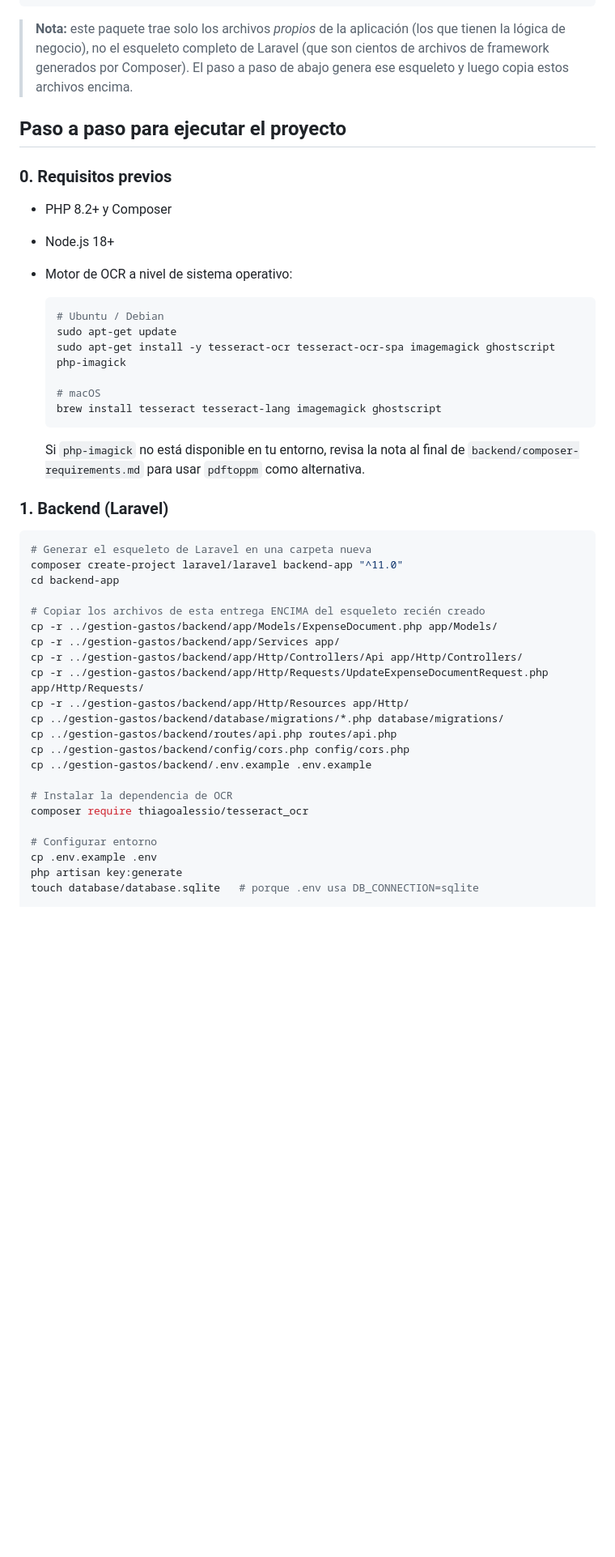
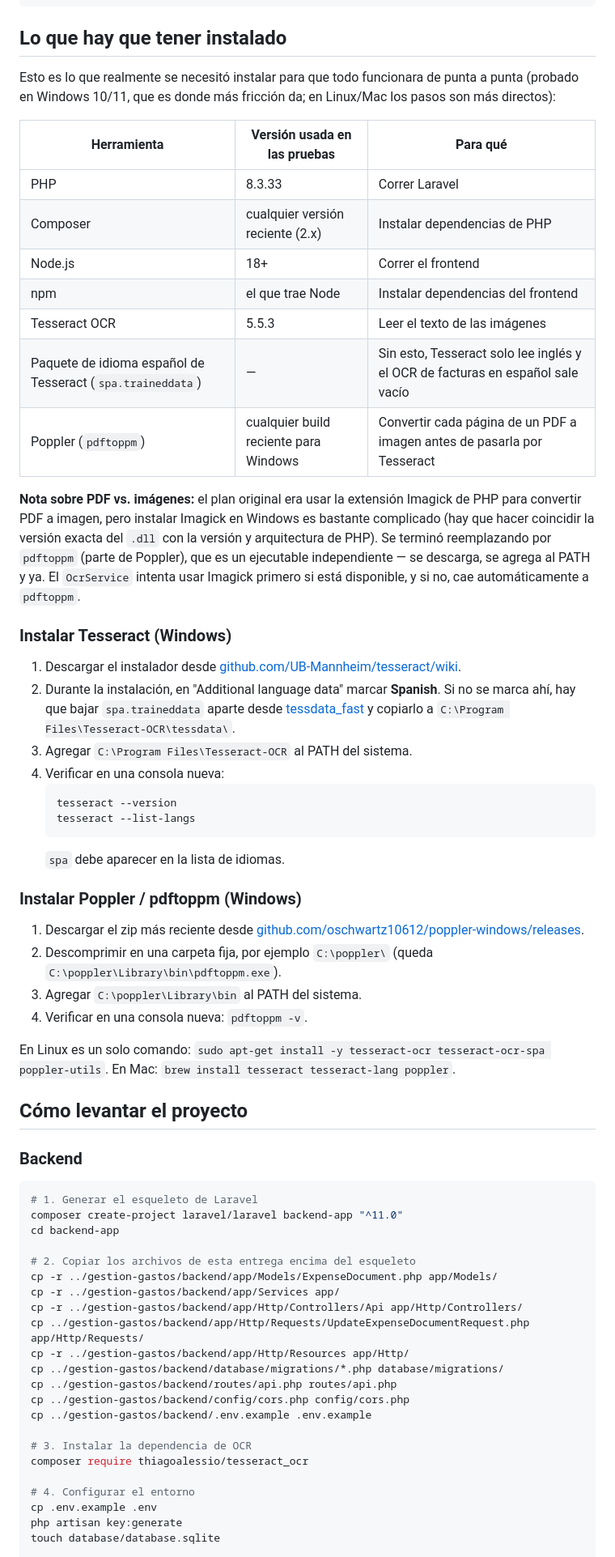
Before and after one commit to natalyvar/Prueba-Tecnica---Desarrollo-Web, a Markdown page: README.md, the part around one of its changes. Shown at 81% size. GitHub-like rendering; blank space fills up the shorter version.

Commit message:
feat: actualizacion del archivo readme

````diff
--- a/README.md
+++ b/README.md
@@ -62,54 +62,82 @@ gestion-gastos/
     └── src/index.css
 ```
 
-> **Nota:** este paquete trae solo los archivos *propios* de la aplicación (los que
-> tienen la lógica de negocio), no el esqueleto completo de Laravel (que son cientos
-> de archivos de framework generados por Composer). El paso a paso de abajo genera
-> ese esqueleto y luego copia estos archivos encima.
+## Lo que hay que tener instalado
 
-## Paso a paso para ejecutar el proyecto
+Esto es lo que realmente se necesitó instalar para que todo funcionara de punta a
+punta (probado en Windows 10/11, que es donde más fricción da; en Linux/Mac los
+pasos son más directos):
 
-### 0. Requisitos previos
+| Herramienta | Versión usada en las pruebas | Para qué |
+|---|---|---|
+| PHP | 8.3.33 | Correr Laravel |
+| Composer | cualquier versión reciente (2.x) | Instalar dependencias de PHP |
+| Node.js | 18+ | Correr el frontend |
+| npm | el que trae Node | Instalar dependencias del frontend |
+| Tesseract OCR | 5.5.3 | Leer el texto de las imágenes |
+| Paquete de idioma español de Tesseract (`spa.traineddata`) | — | Sin esto, Tesseract solo lee inglés y el OCR de facturas en español sale vacío |
+| Poppler (`pdftoppm`) | cualquier build reciente para Windows | Convertir cada página de un PDF a imagen antes de pasarla por Tesseract |
 
-- PHP 8.2+ y Composer
-- Node.js 18+
-- Motor de OCR a nivel de sistema operativo:
+**Nota sobre PDF vs. imágenes:** el plan original era usar la extensión Imagick de
+PHP para convertir PDF a imagen, pero instalar Imagick en Windows es bastante
+complicado (hay que hacer coincidir la versión exacta del `.dll` con la versión y
+arquitectura de PHP). Se terminó reemplazando por `pdftoppm` (parte de Poppler),
+que es un ejecutable independiente — se descarga, se agrega al PATH y ya. El
+`OcrService` intenta usar Imagick primero si está disponible, y si no, cae
+automáticamente a `pdftoppm`.
 
-  ```bash
-  # Ubuntu / Debian
-  sudo apt-get update
-  sudo apt-get install -y tesseract-ocr tesseract-ocr-spa imagemagick ghostscript php-imagick
+### Instalar Tesseract (Windows)
 
-  # macOS
-  brew install tesseract tesseract-lang imagemagick ghostscript
-  ```
+1. Descargar el instalador desde [github.com/UB-Mannheim/tesseract/wiki](https://github.com/UB-Mannheim/tesseract/wiki).
+2. Durante la instalación, en "Additional language data" marcar **Spanish**. Si no
+   se marca ahí, hay que bajar `spa.traineddata` aparte desde
+   [tessdata_fast](https://github.com/tesseract-ocr/tessdata_fast) y copiarlo a
+   `C:\Program Files\Tesseract-OCR\tessdata\`.
+3. Agregar `C:\Program Files\Tesseract-OCR` al PATH del sistema.
+4. Verificar en una consola nueva:
+   ```
+   tesseract --version
+   tesseract --list-langs
+   ```
+   `spa` debe aparecer en la lista de idiomas.
 
-  Si `php-imagick` no está disponible en tu entorno, revisa la nota al final de
-  `backend/composer-requirements.md` para usar `pdftoppm` como alternativa.
+### Instalar Poppler / pdftoppm (Windows)
 
-### 1. Backend (Laravel)
+1. Descargar el zip más reciente desde
+   [github.com/oschwartz10612/poppler-windows/releases](https://github.com/oschwartz10612/poppler-windows/releases).
+2. Descomprimir en una carpeta fija, por ejemplo `C:\poppler\` (queda
+   `C:\poppler\Library\bin\pdftoppm.exe`).
+3. Agregar `C:\poppler\Library\bin` al PATH del sistema.
+4. Verificar en una consola nueva: `pdftoppm -v`.
+
+En Linux es un solo comando: `sudo apt-get install -y tesseract-ocr tesseract-ocr-spa poppler-utils`.
+En Mac: `brew install tesseract tesseract-lang poppler`.
+
+## Cómo levantar el proyecto
+
+### Backend
 
 ```bash
-# Generar el esqueleto de Laravel en una carpeta nueva
+# 1. Generar el esqueleto de Laravel
 composer create-project laravel/laravel backend-app "^11.0"
 cd backend-app
 
-# Copiar los archivos de esta entrega ENCIMA del esqueleto recién creado
+# 2. Copiar los archivos de esta entrega encima del esqueleto
 cp -r ../gestion-gastos/backend/app/Models/ExpenseDocument.php app/Models/
 cp -r ../gestion-gastos/backend/app/Services app/
 cp -r ../gestion-gastos/backend/app/Http/Controllers/Api app/Http/Controllers/
-cp -r ../gestion-gastos/backend/app/Http/Requests/UpdateExpenseDocumentRequest.php app/Http/Requests/
+cp ../gestion-gastos/backend/app/Http/Requests/UpdateExpenseDocumentRequest.php app/Http/Requests/
 cp -r ../gestion-gastos/backend/app/Http/Resources app/Http/
 cp ../gestion-gastos/backend/database/migrations/*.php database/migrations/
 cp ../gestion-gastos/backend/routes/api.php routes/api.php
 cp ../gestion-gastos/backend/config/cors.php config/cors.php
 cp ../gestion-gastos/backend/.env.example .env.example
 
-# Instalar la dependencia de OCR
+# 3. Instalar la dependencia de OCR
 composer require thiagoalessio/tesseract_ocr
 
-# Configurar entorno
+# 4. Configurar el entorno
 cp .env.example .env
 php artisan key:generate
-touch database/database.sqlite   # porque .env usa DB_CONNECTION=sqlite
+touch database/database.sqlite
 
````
Also changed, not shown: other parts of README.md (+140 -94 lines).
